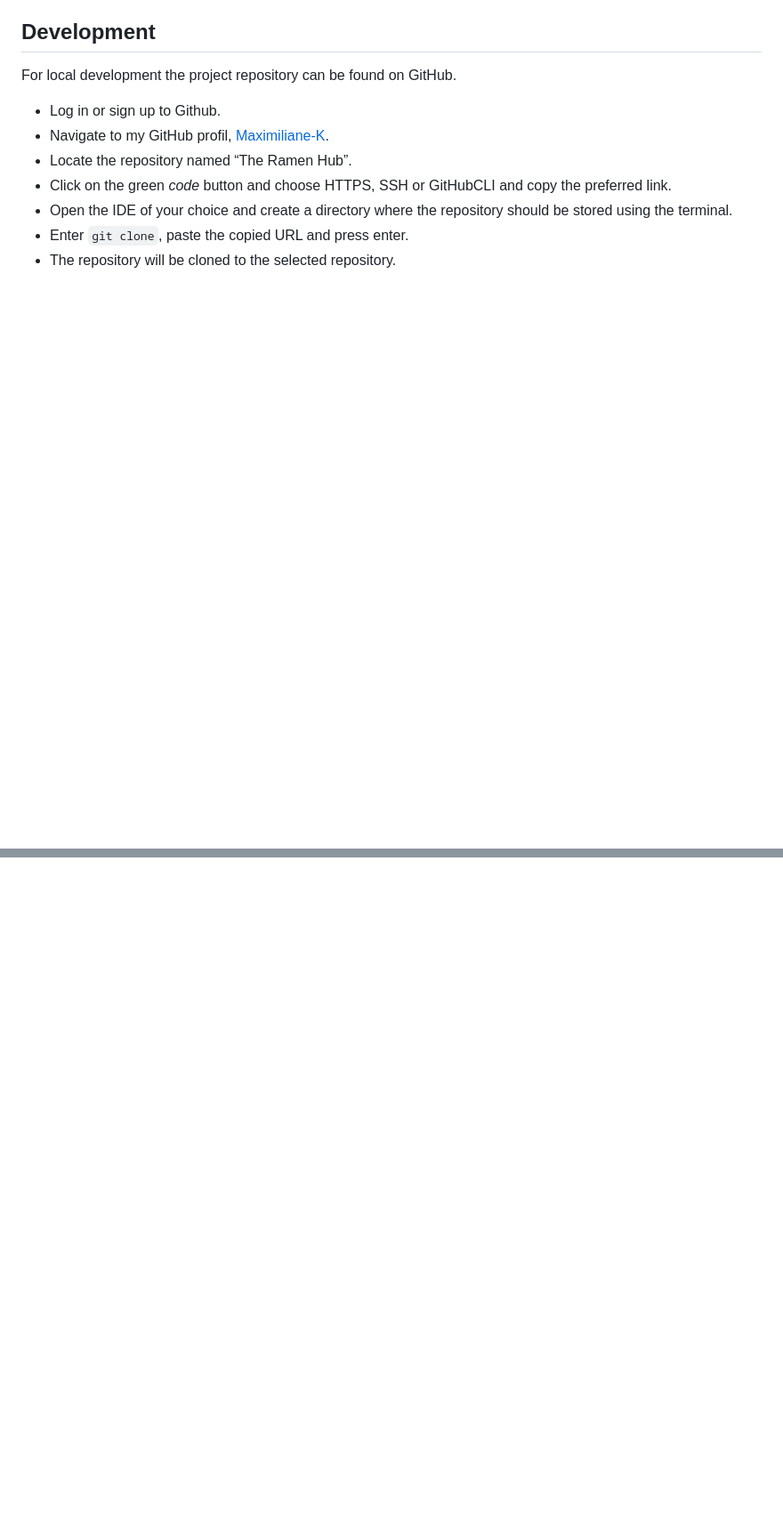
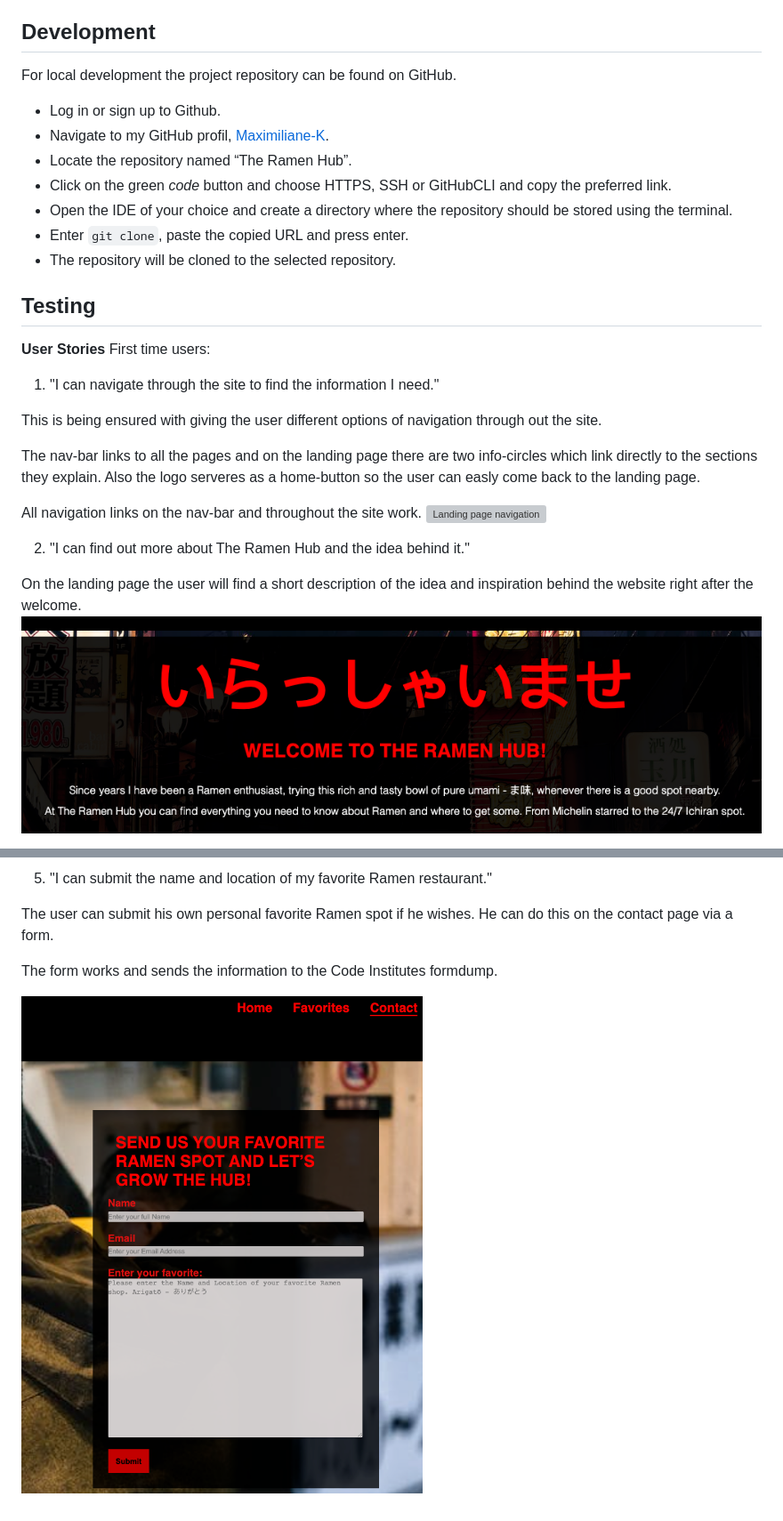
Before and after one commit to Maximiliane-K/pp1-the--ramen-hub, a Markdown page: README.md, 2 parts joined by grey strips. Shown: that part at 89% size. GitHub-like rendering; pictures changed too: documentation/testing/contact-form.png (added), documentation/testing/welcome-text.png (added); blank space fills up the shorter version; grey boxes are pictures that could not be loaded.

Commit message:
Add testing section to README. Add user stories and images to testing section.

```diff
--- a/README.md
+++ b/README.md
@@ -195,3 +195,22 @@ For local development the project repository can be found on GitHub.
 -	Open the IDE of your choice and create a directory where the repository should be stored using the terminal.
 -	Enter `git clone`, paste the copied URL and press enter.
 -	The repository will be cloned to the selected repository.
+
+## **Testing**
+**User Stories**
+First time users:
+
+1. "I can navigate through the site to find the information I need."
+
+ This is being ensured with giving the user different options of navigation through out the site.
+
+ The nav-bar links to all the pages and on the landing page there are two info-circles which link directly to the sections they explain. Also the logo serveres as a home-button so the user can easly come back to the landing page.
+
+ All navigation links on the nav-bar and throughout the site work.
+ ![Landing page navigation](documentation/testing/testing-nav-bar.png)
+
+ 2. "I can find out more about The Ramen Hub and the idea behind it."
+
+ On the landing page the user will find a short description of the idea and inspiration behind the website right after the welcome.
+ ![Landing page welcome](documentation/testing/welcome-text.png)
+
@@ -197,0 +232,7 @@ For local development the project repository can be found on GitHub.
+5. "I can submit the name and location of my favorite Ramen restaurant."
+
+The user can submit his own personal favorite Ramen spot if he wishes. He can do this on the contact page via a form.
+
+The form works and sends the information to the Code Institutes formdump.
+
+![Contact form](documentation/testing/contact-form.png)
```
Also changed, not shown: other parts of README.md (+15 -0 lines), documentation/testing/iframe-ramen-card.png (added), documentation/testing/ramen-shop-card.png (added), 1 other file.
